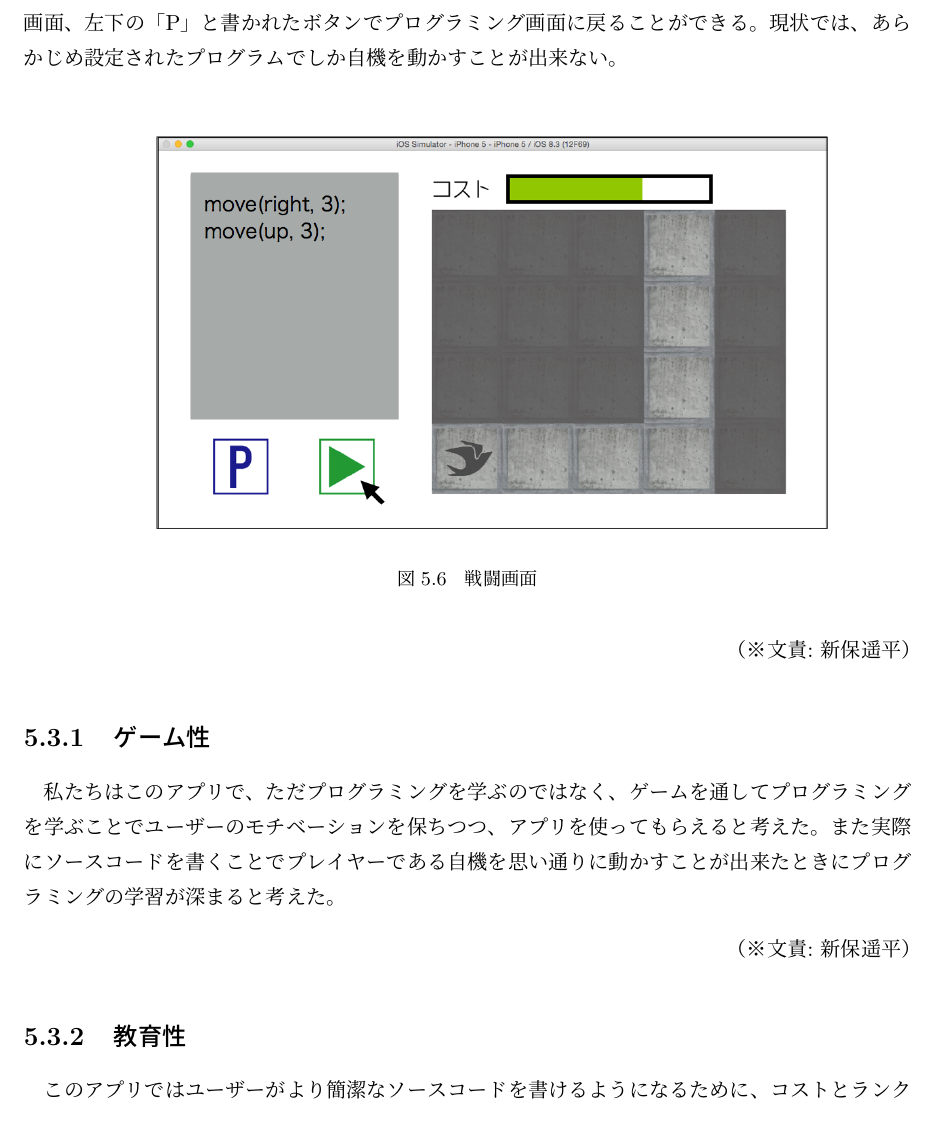
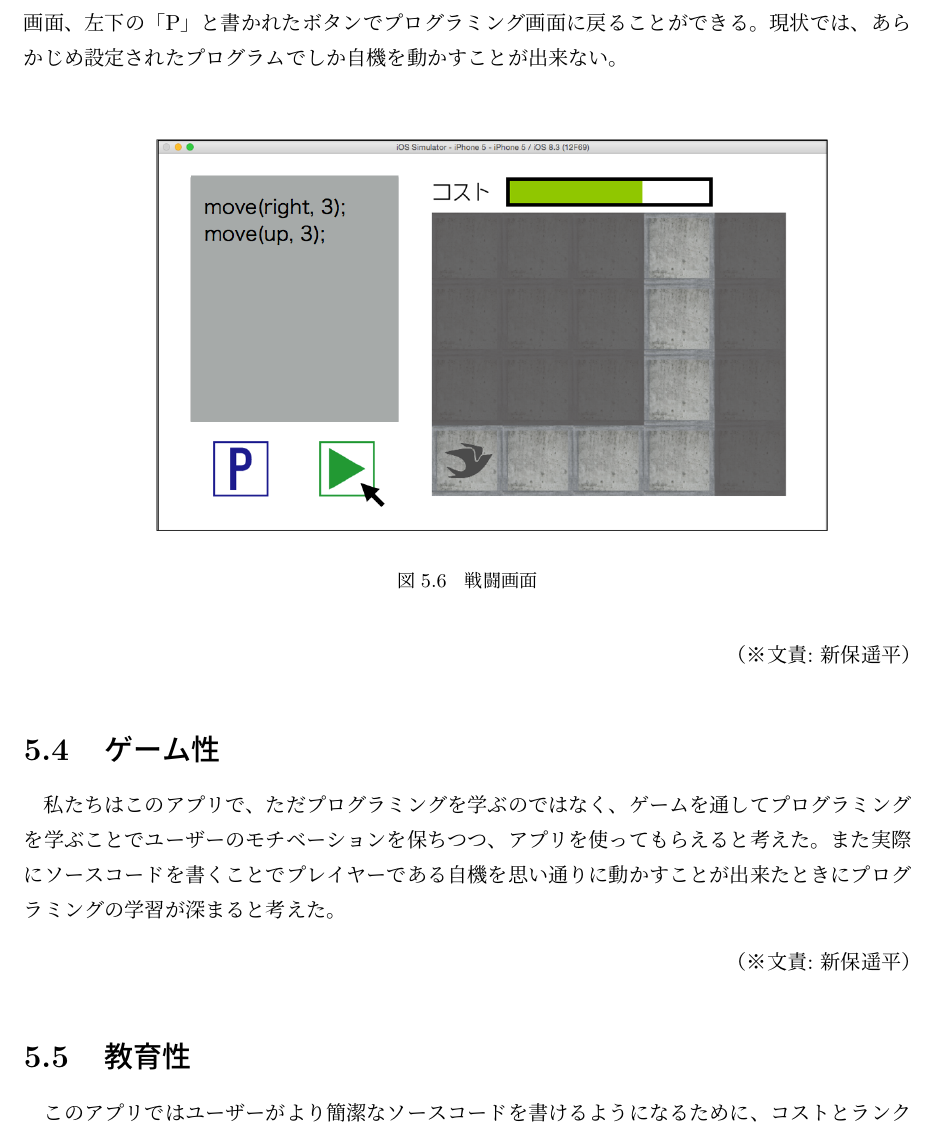
Before and after one commit to FUNPBL2015/edu_groupreport, a LaTeX thesis (group.tex): part of page 24 of 54, cut so that both start at the same text. Compiled offline with pLaTeX and dvipdfmx.

Commit message:
5.3.1と5.3.2をsectionに変更しました

```diff
--- a/group.tex
+++ b/group.tex
@@ -566,13 +566,13 @@ left、right、0〜9、;  などである。タップされたソースボタン
 
 \bunseki{新保遥平}
 
-\subsection{ゲーム性}
+\section{ゲーム性}
 私たちはこのアプリで、ただプログラミングを学ぶのではなく、ゲームを通してプログラミングを学ぶことでユーザーのモチベーションを保ちつつ、アプリを使ってもらえると考えた。また実際にソースコードを書くことでプレイヤーである自機を思い通りに動かすことが出来たときにプログラミングの学習が深まると考えた。
 
 \bunseki{新保遥平}
 
 
-\subsection{教育性}
+\section{教育性}
 このアプリではユーザーがより簡潔なソースコードを書けるようになるために、コストとランクがある。コストとはソースボタンそれぞれに設けられているコストのことである。問題をクリアした際にコストの使用量が少ないほど簡潔にソースコードを書くことが出来たと判定し、図5.7のようにAランクやBランクなどのランクを与える。与えられたランクが低かった場合、ユーザーにより良いランクにつながるヒントを与える。そして高いランクが与えられたときに、ユーザーを褒める言葉を表示する。このサイクルが次の問題への意欲につながり、より簡潔なソースコードを書くことが出来るようになる。この流れをユーザーストーリーにしたものを図5.8に示す。
 
 \begin{figure}[H]
```
